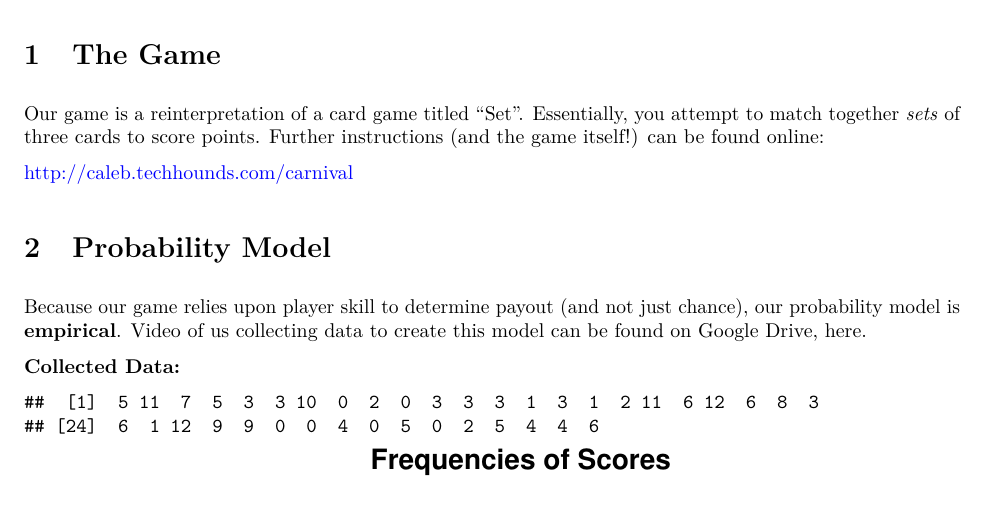
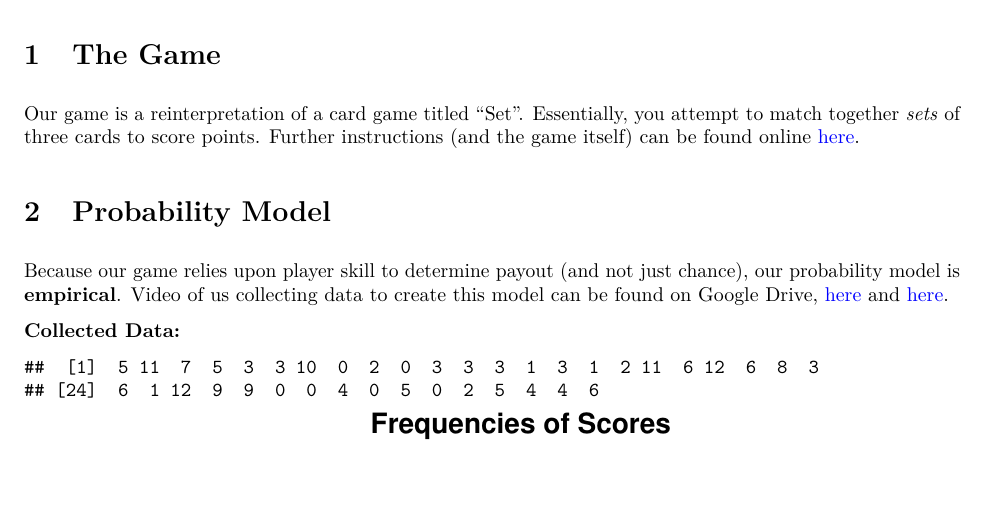
Before and after one commit to karagenit/stats-set, an R Markdown document (report.rmd): part of page 1 of 2, cut so that both start at the same text, the shorter picture padded with empty space. The pictures show the output file report.pdf that the author committed with the source.

Commit message:
Add Video Links

```diff
--- a/report.rmd
+++ b/report.rmd
@@ -10,13 +10,11 @@ urlcolor: blue
 
 # The Game
 
-Our game is a reinterpretation of a card game titled "Set". Essentially, you attempt to match together *sets* of three cards to score points. Further instructions (and the game itself!) can be found online:
-
-http://caleb.techhounds.com/carnival
+Our game is a reinterpretation of a card game titled "Set". Essentially, you attempt to match together *sets* of three cards to score points. Further instructions (and the game itself) can be found online [here](http://caleb.techhounds.com/carnival).
 
 # Probability Model
 
-Because our game relies upon player skill to determine payout (and not just chance), our probability model is **empirical**. Video of us collecting data to create this model can be found on Google Drive, [here](). <!-- TODO add drive link -->
+Because our game relies upon player skill to determine payout (and not just chance), our probability model is **empirical**. Video of us collecting data to create this model can be found on Google Drive, [here](https://drive.google.com/file/d/1EglbOLWs2Gl6OoyVSNL-hiKfIyiXM3ak/view?usp=sharing) and [here](https://drive.google.com/file/d/1KAvRjhuaiVsT4ot49bwMJM9ZKrL3jXgZ/view?usp=sharing).
 
 **Collected Data\:**
 
```
Also changed, not shown: report.pdf.
